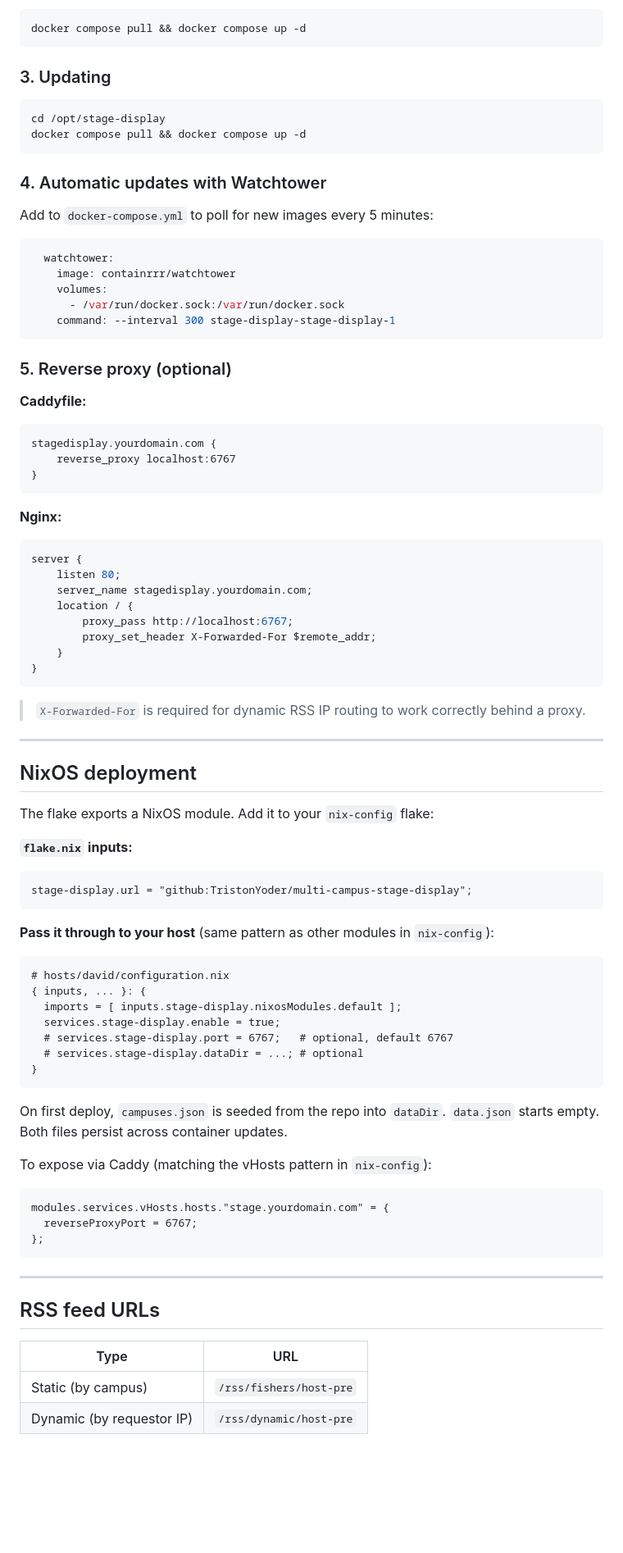
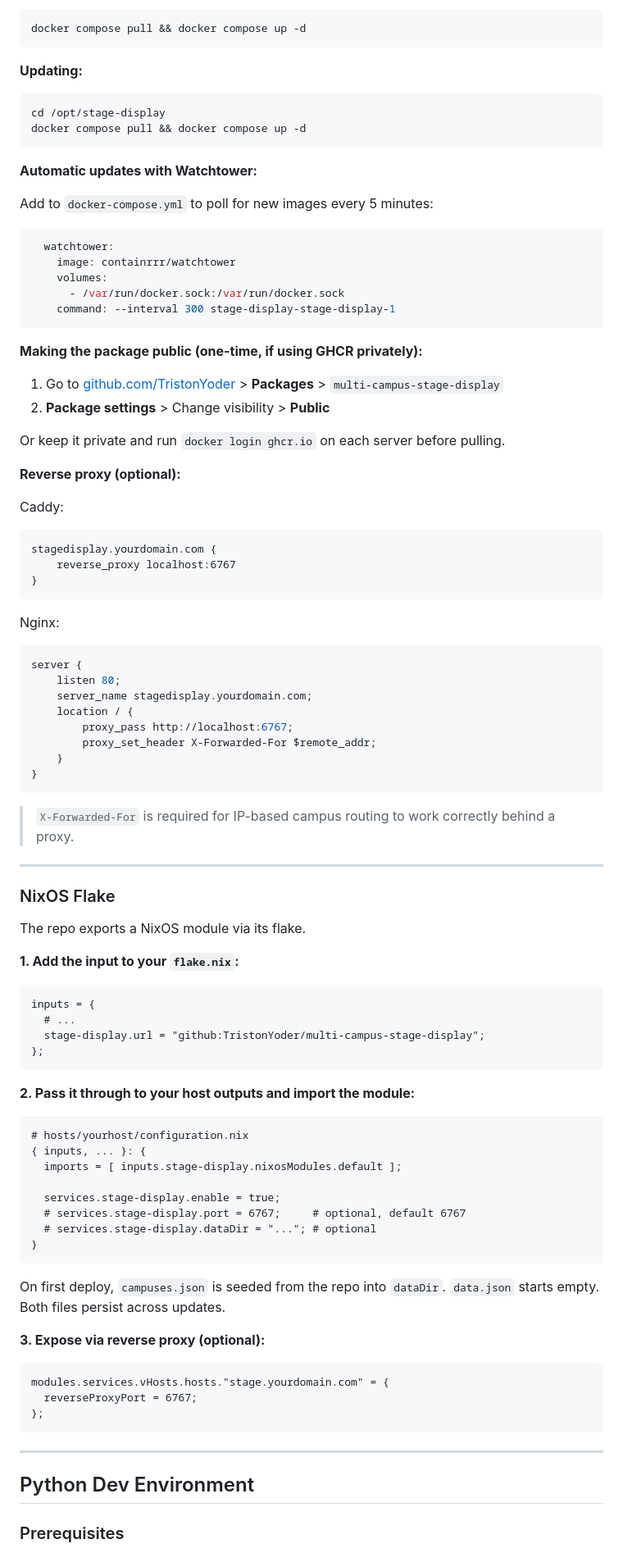
Before and after one commit to TristonYoder/multi-campus-stage-display, a Markdown page: README.md, the part around one of its changes. Shown at 82% size. Drawn GitHub-style; blank space fills up the shorter version.

````diff
--- a/README.md
+++ b/README.md
@@ -89,14 +89,14 @@ services:
 docker compose pull && docker compose up -d
 ```
 
-### 3. Updating
+**Updating:**
 
 ```bash
 cd /opt/stage-display
 docker compose pull && docker compose up -d
 ```
 
-### 4. Automatic updates with Watchtower
+**Automatic updates with Watchtower:**
 
 Add to `docker-compose.yml` to poll for new images every 5 minutes:
 
@@ -108,16 +108,23 @@ Add to `docker-compose.yml` to poll for new images every 5 minutes:
     command: --interval 300 stage-display-stage-display-1
 ```
 
-### 5. Reverse proxy (optional)
+**Making the package public (one-time, if using GHCR privately):**
 
-**Caddyfile:**
+1. Go to [github.com/TristonYoder](https://github.com/TristonYoder) > **Packages** > `multi-campus-stage-display`
+2. **Package settings** > Change visibility > **Public**
+
+Or keep it private and run `docker login ghcr.io` on each server before pulling.
+
+**Reverse proxy (optional):**
+
+Caddy:
 ```
 stagedisplay.yourdomain.com {
     reverse_proxy localhost:6767
 }
 ```
 
-**Nginx:**
+Nginx:
 ```nginx
 server {
     listen 80;
@@ -129,33 +136,40 @@ server {
 }
 ```
 
-> `X-Forwarded-For` is required for dynamic RSS IP routing to work correctly behind a proxy.
+> `X-Forwarded-For` is required for IP-based campus routing to work correctly behind a proxy.
 
 ---
 
-## NixOS deployment
+### NixOS Flake
 
-The flake exports a NixOS module. Add it to your `nix-config` flake:
+The repo exports a NixOS module via its flake.
 
-**`flake.nix` inputs:**
+**1. Add the input to your `flake.nix`:**
+
 ```nix
-stage-display.url = "github:TristonYoder/multi-campus-stage-display";
+inputs = {
+  # ...
+  stage-display.url = "github:TristonYoder/multi-campus-stage-display";
+};
 ```
 
-**Pass it through to your host** (same pattern as other modules in `nix-config`):
+**2. Pass it through to your host outputs and import the module:**
+
 ```nix
-# hosts/david/configuration.nix
+# hosts/yourhost/configuration.nix
 { inputs, ... }: {
   imports = [ inputs.stage-display.nixosModules.default ];
+
   services.stage-display.enable = true;
-  # services.stage-display.port = 6767;   # optional, default 6767
-  # services.stage-display.dataDir = ...; # optional
+  # services.stage-display.port = 6767;     # optional, default 6767
+  # services.stage-display.dataDir = "..."; # optional
 }
 ```
 
-On first deploy, `campuses.json` is seeded from the repo into `dataDir`. `data.json` starts empty. Both files persist across container updates.
+On first deploy, `campuses.json` is seeded from the repo into `dataDir`. `data.json` starts empty. Both files persist across updates.
 
-To expose via Caddy (matching the vHosts pattern in `nix-config`):
+**3. Expose via reverse proxy (optional):**
+
 ```nix
 modules.services.vHosts.hosts."stage.yourdomain.com" = {
   reverseProxyPort = 6767;
@@ -164,10 +178,7 @@ modules.services.vHosts.hosts."stage.yourdomain.com" = {
 
 ---
 
-## RSS feed URLs
+## Python Dev Environment
 
-| Type | URL |
-|---|---|
-| Static (by campus) | `/rss/fishers/host-pre` |
-| Dynamic (by requestor IP) | `/rss/dynamic/host-pre` |
+### Prerequisites
 
````
Also changed, not shown: other parts of README.md (+99 -50 lines).
